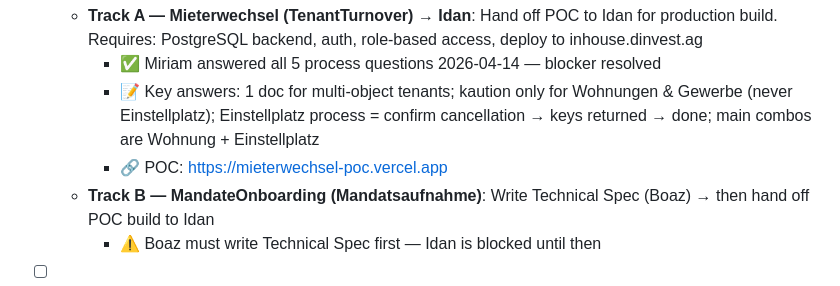
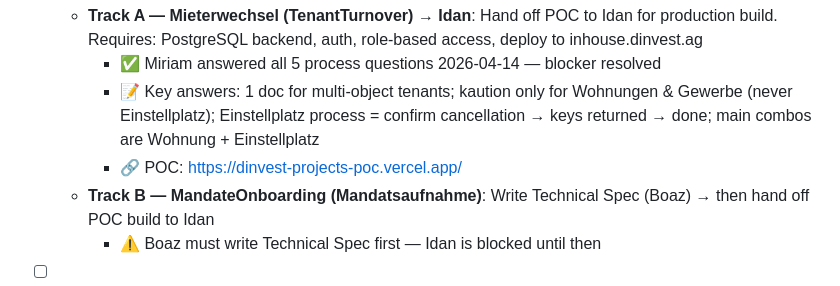
Before and after one commit to boazbinnun/tasks, a Markdown page: TASKS.md, the part around the change. Rendered like a GitHub page.

Commit message:
Update #6 Mieterwechsel POC URL

```diff
--- a/TASKS.md
+++ b/TASKS.md
@@ -32,7 +32,7 @@
   - **Track A — Mieterwechsel (TenantTurnover)** → **Idan**: Hand off POC to Idan for production build. Requires: PostgreSQL backend, auth, role-based access, deploy to inhouse.dinvest.ag
     - ✅ Miriam answered all 5 process questions 2026-04-14 — blocker resolved
     - 📝 Key answers: 1 doc for multi-object tenants; kaution only for Wohnungen & Gewerbe (never Einstellplatz); Einstellplatz process = confirm cancellation → keys returned → done; main combos are Wohnung + Einstellplatz
-    - 🔗 POC: https://mieterwechsel-poc.vercel.app
+    - 🔗 POC: https://dinvest-projects-poc.vercel.app/
   - **Track B — MandateOnboarding (Mandatsaufnahme)**: Write Technical Spec (Boaz) → then hand off POC build to Idan
     - ⚠️ Boaz must write Technical Spec first — Idan is blocked until then
 
```
